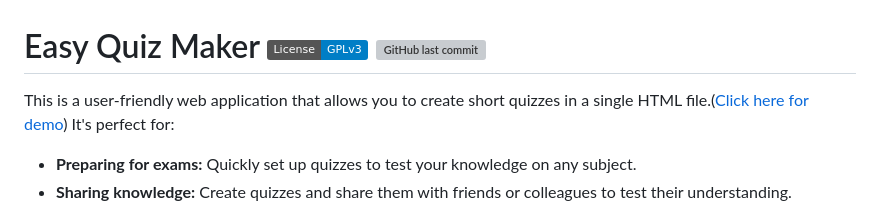
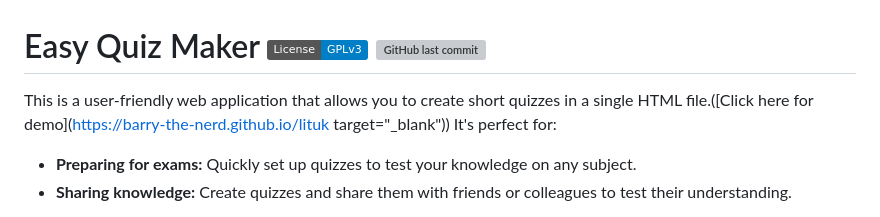
Before and after one commit to barrychum/quiz-maker, a Markdown page: README.md, the part around the change. Rendered like a GitHub page; badges without logos; grey boxes are pictures that could not be loaded.

```diff
--- a/README.md
+++ b/README.md
@@ -1,5 +1,5 @@
 # Easy Quiz Maker ![License: GPL v3](https://img.shields.io/badge/License-GPLv3-blue.svg) ![GitHub last commit](https://img.shields.io/github/last-commit/barrychum/quiz-maker.svg)
-This is a user-friendly web application that allows you to create short quizzes in a single HTML file.([Click here for demo](https://barry-the-nerd.github.io/lituk)) It's perfect for:
+This is a user-friendly web application that allows you to create short quizzes in a single HTML file.([Click here for demo](https://barry-the-nerd.github.io/lituk target="_blank")) It's perfect for:
 
 * __Preparing for exams:__ Quickly set up quizzes to test your knowledge on any subject.
 * __Sharing knowledge:__ Create quizzes and share them with friends or colleagues to test their understanding.
```
